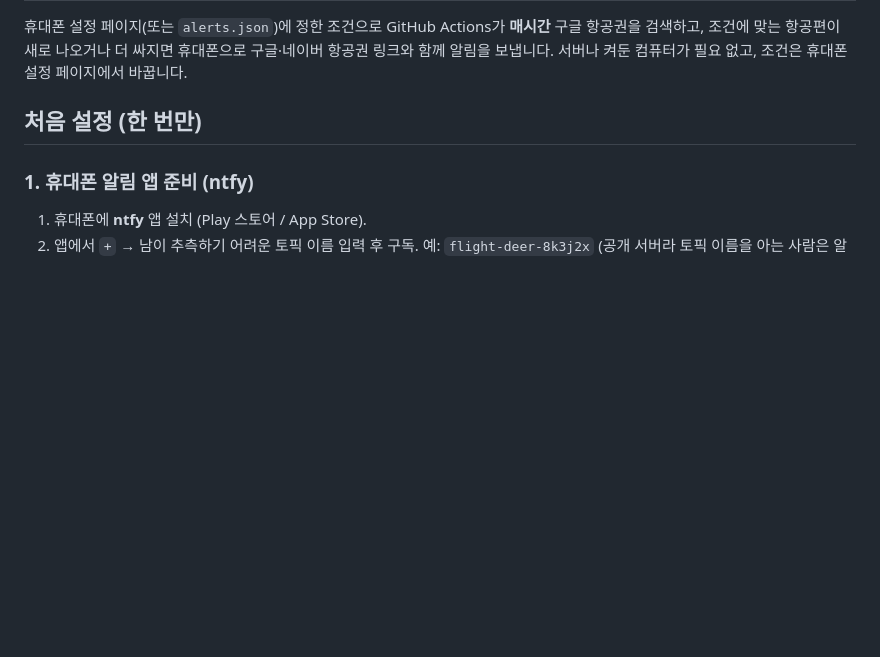
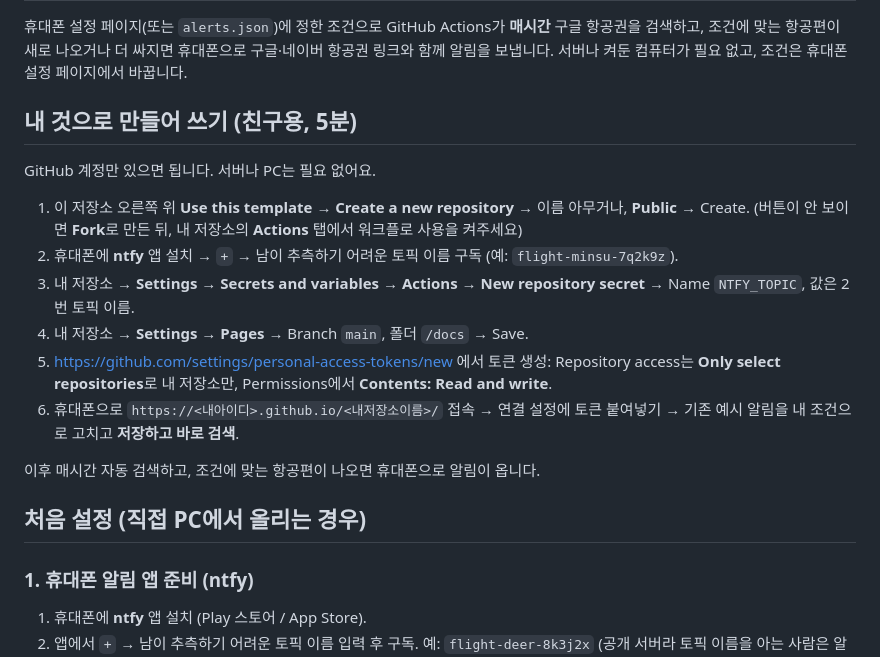
Before and after one commit to cLanton-TH/flight-deer-8k3j2x, a Markdown page: README.md, the part around the change. GitHub-like rendering; blank space fills up the shorter version.

Commit message:
README: 친구용 시작하기 안내 추가
Co-Authored-By: Claude Opus 5.5 (1M context) <noreply@anthropic.com>
Claude-Session: https://claude.ai/code/session_01Ab4rwe9RZkSpdL67ga7QeY

```diff
--- a/README.md
+++ b/README.md
@@ -4,7 +4,20 @@
 조건에 맞는 항공편이 새로 나오거나 더 싸지면 휴대폰으로 구글·네이버 항공권 링크와 함께 알림을 보냅니다.
 서버나 켜둔 컴퓨터가 필요 없고, 조건은 휴대폰 설정 페이지에서 바꿉니다.
 
-## 처음 설정 (한 번만)
+## 내 것으로 만들어 쓰기 (친구용, 5분)
+GitHub 계정만 있으면 됩니다. 서버나 PC는 필요 없어요.
+
+1. 이 저장소 오른쪽 위 **Use this template** → **Create a new repository** → 이름 아무거나, **Public** → Create.
+   (버튼이 안 보이면 **Fork**로 만든 뒤, 내 저장소의 **Actions** 탭에서 워크플로 사용을 켜주세요)
+2. 휴대폰에 **ntfy** 앱 설치 → `+` → 남이 추측하기 어려운 토픽 이름 구독 (예: `flight-minsu-7q2k9z`).
+3. 내 저장소 → **Settings** → **Secrets and variables** → **Actions** → **New repository secret** → Name `NTFY_TOPIC`, 값은 2번 토픽 이름.
+4. 내 저장소 → **Settings** → **Pages** → Branch `main`, 폴더 `/docs` → Save.
+5. https://github.com/settings/personal-access-tokens/new 에서 토큰 생성: Repository access는 **Only select repositories**로 내 저장소만, Permissions에서 **Contents: Read and write**.
+6. 휴대폰으로 `https://<내아이디>.github.io/<내저장소이름>/` 접속 → 연결 설정에 토큰 붙여넣기 → 기존 예시 알림을 내 조건으로 고치고 **저장하고 바로 검색**.
+
+이후 매시간 자동 검색하고, 조건에 맞는 항공편이 나오면 휴대폰으로 알림이 옵니다.
+
+## 처음 설정 (직접 PC에서 올리는 경우)
 
 ### 1. 휴대폰 알림 앱 준비 (ntfy)
 1. 휴대폰에 **ntfy** 앱 설치 (Play 스토어 / App Store).
```
